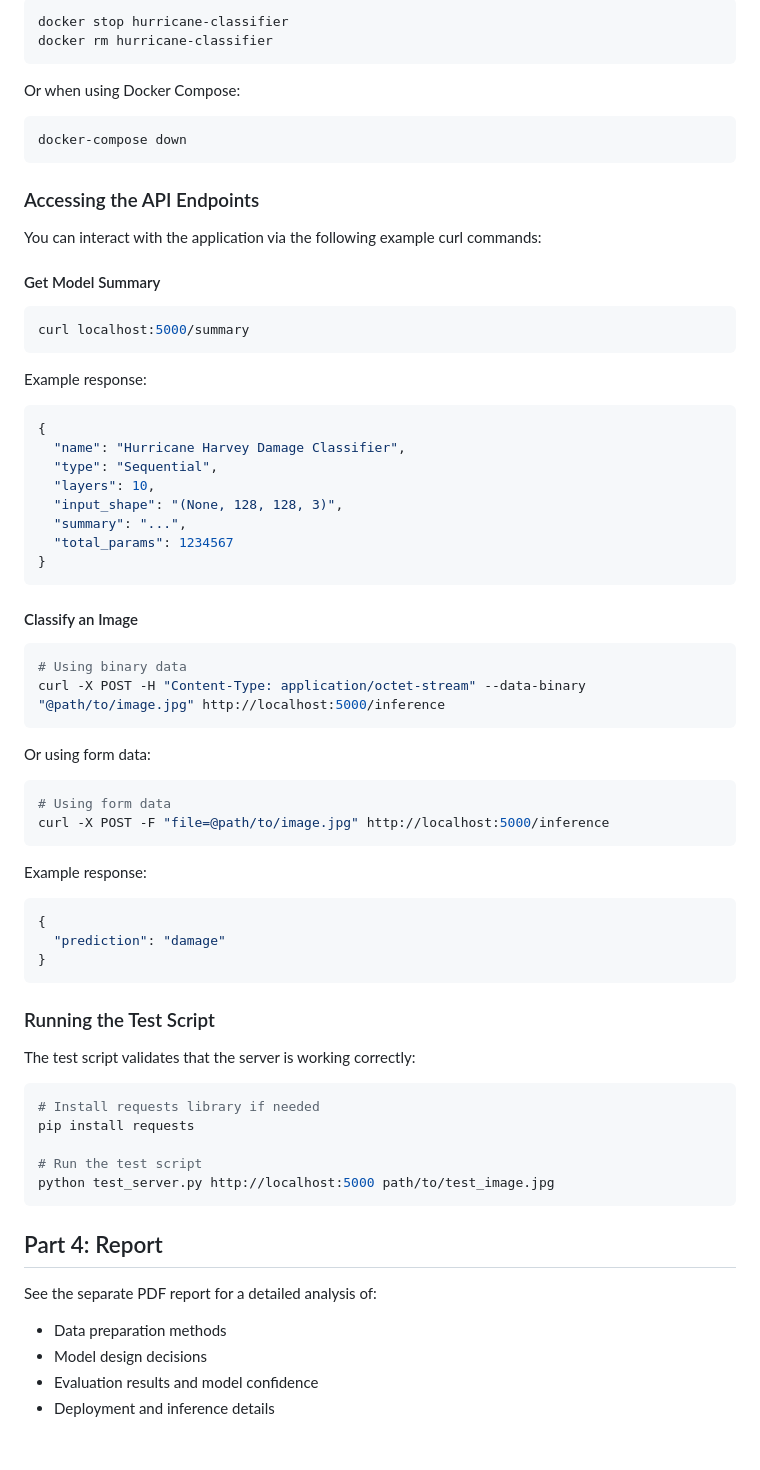
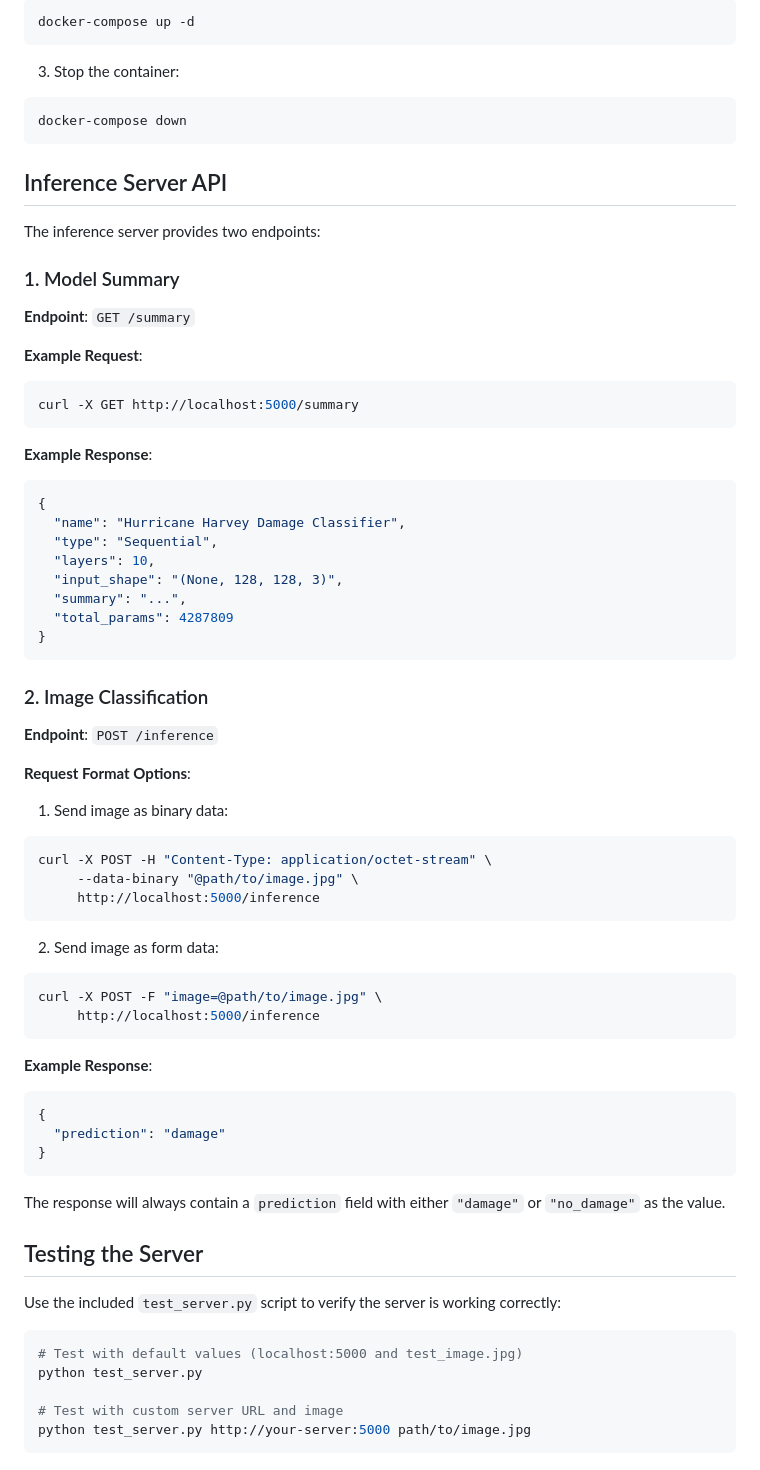
Before and after one commit to RushilRandhar/coe-379l, a Markdown page: Project 3/README.md, the part around one of its changes. Drawn GitHub-style.

````diff
--- a/Project 3/README.md
+++ b/Project 3/README.md
@@ -78,26 +67,28 @@ To stop the server when using `docker run`:
 
 ```bash
-docker stop hurricane-classifier
-docker rm hurricane-classifier
+docker-compose up -d
 ```
 
-Or when using Docker Compose:
+3. Stop the container:
 
 ```bash
 docker-compose down
 ```
 
-### Accessing the API Endpoints
+## Inference Server API
 
-You can interact with the application via the following example curl commands:
+The inference server provides two endpoints:
 
-#### Get Model Summary
+### 1. Model Summary
 
+**Endpoint**: `GET /summary`
+
+**Example Request**:
 ```bash
-curl localhost:5000/summary
+curl -X GET http://localhost:5000/summary
 ```
 
-Example response:
+**Example Response**:
 ```json
 {
   "name": "Hurricane Harvey Damage Classifier",
@@ -105,47 +96,46 @@ Example response:
   "layers": 10,
   "input_shape": "(None, 128, 128, 3)",
   "summary": "...",
-  "total_params": 1234567
+  "total_params": 4287809
 }
 ```
 
-#### Classify an Image
+### 2. Image Classification
 
+**Endpoint**: `POST /inference`
+
+**Request Format Options**:
+
+1. Send image as binary data:
 ```bash
-# Using binary data
-curl -X POST -H "Content-Type: application/octet-stream" --data-binary "@path/to/image.jpg" http://localhost:5000/inference
+curl -X POST -H "Content-Type: application/octet-stream" \
+     --data-binary "@path/to/image.jpg" \
+     http://localhost:5000/inference
 ```
 
-Or using form data:
-
+2. Send image as form data:
 ```bash
-# Using form data
-curl -X POST -F "file=@path/to/image.jpg" http://localhost:5000/inference
+curl -X POST -F "image=@path/to/image.jpg" \
+     http://localhost:5000/inference
 ```
 
-Example response:
+**Example Response**:
 ```json
 {
   "prediction": "damage"
 }
 ```
 
-### Running the Test Script
+The response will always contain a `prediction` field with either `"damage"` or `"no_damage"` as the value.
 
-The test script validates that the server is working correctly:
+## Testing the Server
+
+Use the included `test_server.py` script to verify the server is working correctly:
 
 ```bash
-# Install requests library if needed
-pip install requests
+# Test with default values (localhost:5000 and test_image.jpg)
+python test_server.py
 
-# Run the test script
-python test_server.py http://localhost:5000 path/to/test_image.jpg
+# Test with custom server URL and image
+python test_server.py http://your-server:5000 path/to/image.jpg
 ```
-
-## Part 4: Report
-
-See the separate PDF report for a detailed analysis of:
-- Data preparation methods
-- Model design decisions
-- Evaluation results and model confidence
-- Deployment and inference details
````
Also changed, not shown: other parts of Project 3/README.md (+32 -43 lines).
